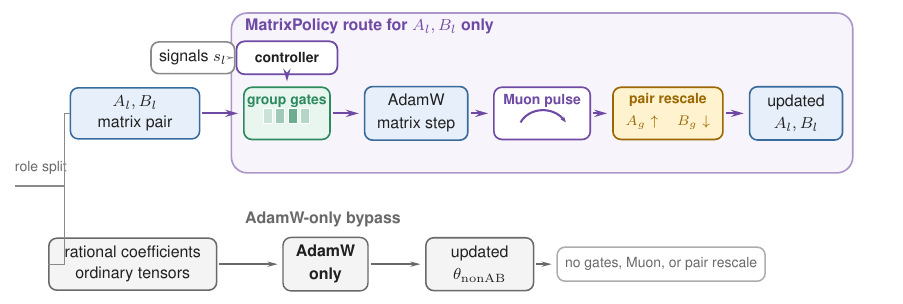
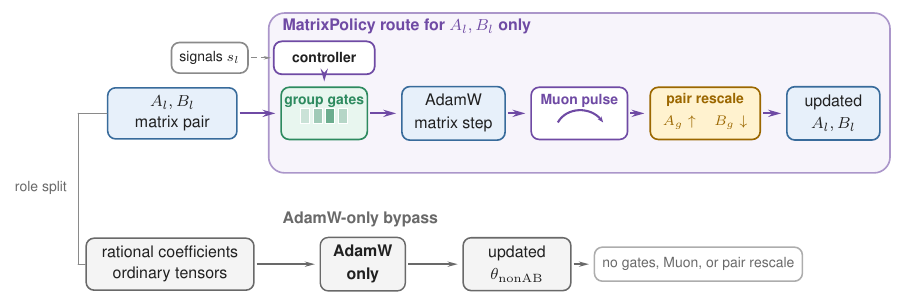
Before and after one commit to mtang398/Rational-Optimizer, a LaTeX figure (paper/iclr_method_draft/figures_src/matrixpolicy_signal_flow.tex): the whole page. Compiled offline with pdfLaTeX.

Commit message:
Refine MatrixPolicy method figure details

```diff
--- a/paper/iclr_method_draft/figures_src/matrixpolicy_signal_flow.tex
+++ b/paper/iclr_method_draft/figures_src/matrixpolicy_signal_flow.tex
@@ -62,24 +62,27 @@
   \end{pgfonlayer}
 
   % Left role split: a partition, not a data dependency.
-  \node[small, fill=white, inner sep=1.5pt] at (1.16,3.03) {role split};
+  \node[small, fill=white, inner sep=1.5pt, anchor=east]
+    at (1.02,2.68) {role split};
   \node[card, draw=mpBlue, fill=mpBlueFill, minimum width=2.28cm,
     minimum height=0.82cm] (matrixPair) at (2.82,4.00)
     {$A_l,B_l$\\[1pt]matrix pair};
   \node[card, draw=mpMuted, fill=mpGreyFill, minimum width=2.96cm,
     minimum height=0.82cm] (otherParams) at (2.78,1.34)
     {rational coefficients\\[1pt]ordinary tensors};
-  \coordinate (split) at (1.58,2.72);
-  \draw[mpLine, line width=0.58pt] (0.70,2.72) -- (split);
-  \draw[mpLine, line width=0.58pt] (split) |- (matrixPair.west);
-  \draw[mpLine, line width=0.58pt] (split) |- (otherParams.west);
+  \coordinate (splitTop) at (1.16,4.00);
+  \coordinate (splitBot) at (1.16,1.34);
+  \draw[mpLine, line width=0.62pt, line cap=round] (splitTop) -- (splitBot);
+  \draw[mpLine, line width=0.62pt, line cap=round] (splitTop) -- (matrixPair.west);
+  \draw[mpLine, line width=0.62pt, line cap=round] (splitBot) -- (otherParams.west);
 
   % MatrixPolicy chamber: one clean optimizer rail and one orthogonal control row.
   \node[font=\footnotesize\bfseries, text=mpPurple, anchor=west]
     at (4.64,5.54) {MatrixPolicy route for $A_l,B_l$ only};
 
-  \node[station, draw=mpLine, minimum width=1.28cm, minimum height=0.56cm]
-    (signals) at (3.84,4.98) {signals $s_l$};
+  \node[station, draw=mpLine, minimum width=1.22cm, minimum height=0.54cm,
+    font=\scriptsize]
+    (signals) at (3.48,4.98) {signals $s_l$};
   \node[controller] (controller) at (5.50,4.98) {controller};
   \draw[read] (signals.east) -- (controller.west);
 
```
Also changed, not shown: paper/iclr_method_draft/figures_src/matrixpolicy_overview.tex (+13 -8 lines), paper/iclr_method_draft/figures/matrixpolicy_overview.pdf, paper/iclr_method_draft/figures/matrixpolicy_signal_flow.pdf, paper/iclr_method_draft/main.pdf.
